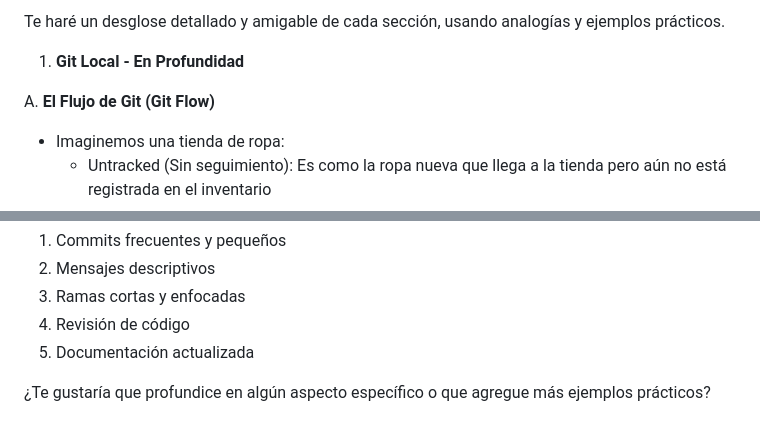
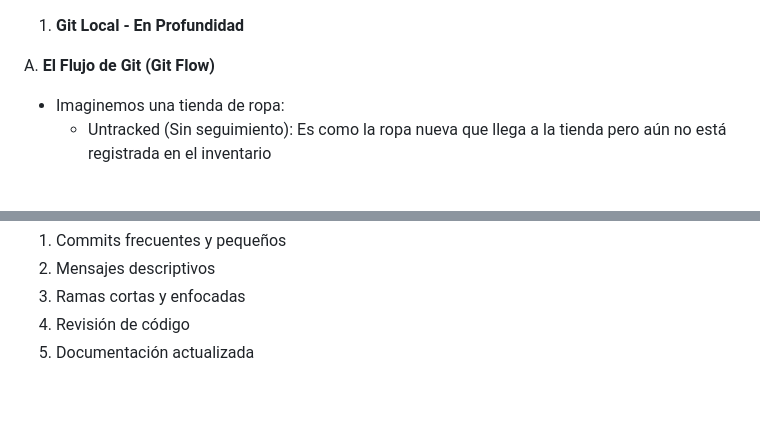
Before and after one commit to HegerAriasSantos/practica-git, a Markdown page: readme.md, 2 parts joined by grey strips. GitHub-like rendering; blank space fills up the shorter version.

```diff
--- a/readme.md
+++ b/readme.md
@@ -1,4 +1,3 @@
-Te haré un desglose detallado y amigable de cada sección, usando analogías y ejemplos prácticos.
 
 1. **Git Local - En Profundidad**
 
@@ -195,5 +194,3 @@ C. **Mejores Prácticas**
    3. Ramas cortas y enfocadas
    4. Revisión de código
    5. Documentación actualizada
-
-¿Te gustaría que profundice en algún aspecto específico o que agregue más ejemplos prácticos?
```
